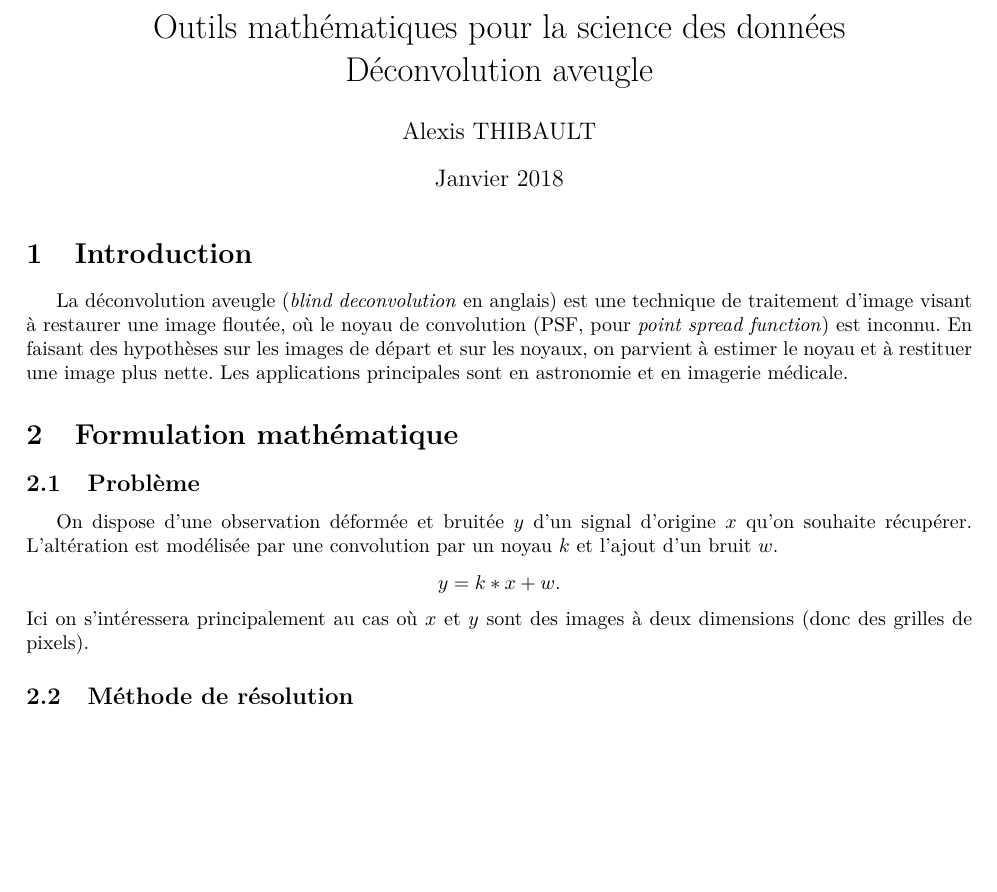
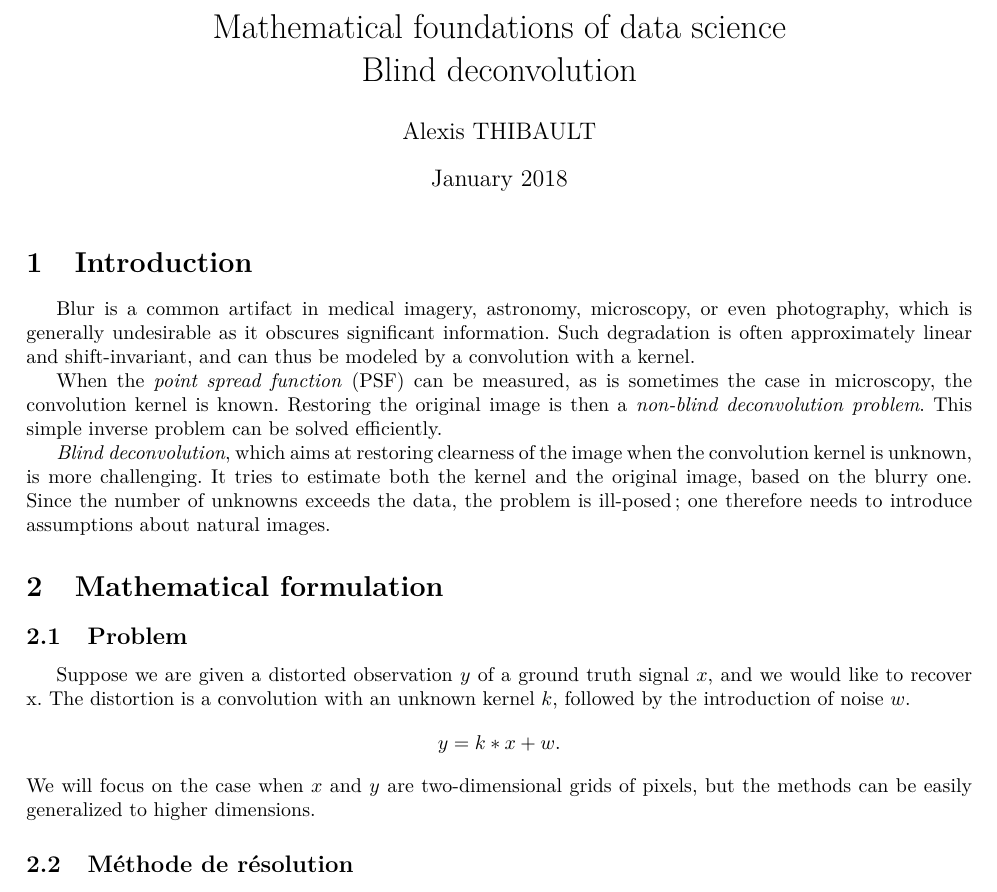
Before and after one commit to athibaul/donnees17-at, a LaTeX document (rapport.tex): part of page 1 of 2, cut at the place of the change, the shorter picture padded with empty space. Compiled offline with pdfLaTeX.

Commit message:
Gaussian deconv + intro

```diff
--- a/rapport.tex
+++ b/rapport.tex
@@ -57,9 +57,9 @@
 
 
 
-\title{Outils mathématiques pour la science des données\\
-Déconvolution aveugle}
-\date{Janvier 2018}
+\title{Mathematical foundations of data science\\
+Blind deconvolution}
+\date{January 2018}
 \author{Alexis THIBAULT}
 
 \begin{document}
@@ -68,15 +68,26 @@ Déconvolution aveugle}
 
 
 \section{Introduction}
-La déconvolution aveugle (\textit{blind deconvolution} en anglais) est une technique de traitement d'image visant à restaurer une image floutée, où le noyau de convolution (PSF, pour \textit{point spread function}) est inconnu. En faisant des hypothèses sur les images de départ et sur les noyaux, on parvient à estimer le noyau et à restituer une image plus nette. Les applications principales sont en astronomie et en imagerie médicale.
+Blur is a common artifact in medical imagery, astronomy, microscopy, or even photography, which is generally undesirable as it obscures significant information.
+Such degradation is often approximately linear and shift-invariant, and can thus be modeled by a convolution with a kernel.
 
-\section{Formulation mathématique}
-\subsection{Problème}
-On dispose d'une observation déformée et bruitée $y$ d'un signal d'origine $x$ qu'on souhaite récupérer. L'altération est modélisée par une convolution par un noyau $k$ et l'ajout d'un bruit $w$.
+When the \emph{point spread function} (PSF) can be measured, as is sometimes the case in microscopy, the convolution kernel is known.
+Restoring the original image is then a \emph{non-blind deconvolution problem}.
+This simple inverse problem can be solved efficiently.
+
+\emph{Blind deconvolution}, which aims at restoring clearness of the image when the convolution kernel is unknown, is more challenging.
+It tries to estimate both the kernel and the original image, based on the blurry one.
+Since the number of unknowns exceeds the data, the problem is ill-posed; one therefore needs to introduce assumptions about natural images.
+
+\section{Mathematical formulation}
+\subsection{Problem}
+Suppose we are given a distorted observation $y$ of a ground truth signal $x$, and we would like to recover x. The distortion is a convolution with an unknown kernel $k$, followed by the introduction of noise $w$.
 \[
 y = k * x + w.
 \]
-Ici on s'intéressera principalement au cas où $x$ et $y$ sont des images à deux dimensions (donc des grilles de pixels).
+We will focus on the case when $x$ and $y$ are two-dimensional grids of pixels, but the methods can be easily generalized to higher dimensions.
+
+
 \subsection{Méthode de résolution}
 On choisit un modèle pour les images naturelles, donné par une fonction de densité $p_x$, un modèle pour les noyaux $p_k$, et un modèle pour le bruit $p_w$.
 Étant donnés ces modèles, on effectue une estimation pour le noyau en considérant le \emph{maximum a posteriori} ($\MAP_k$)~:
```
Also changed, not shown: chat.png (added), chat64.png (added), kernel1.png (added), kernel2.png (added), louxor_256.png (added), louxor_256_deconv1.png (added), louxor_256_gray.png (added), louxor_64.png (added), louxor_64_cinetique.png (added), louxor_64_gaussien.png (added), 2 other files.
